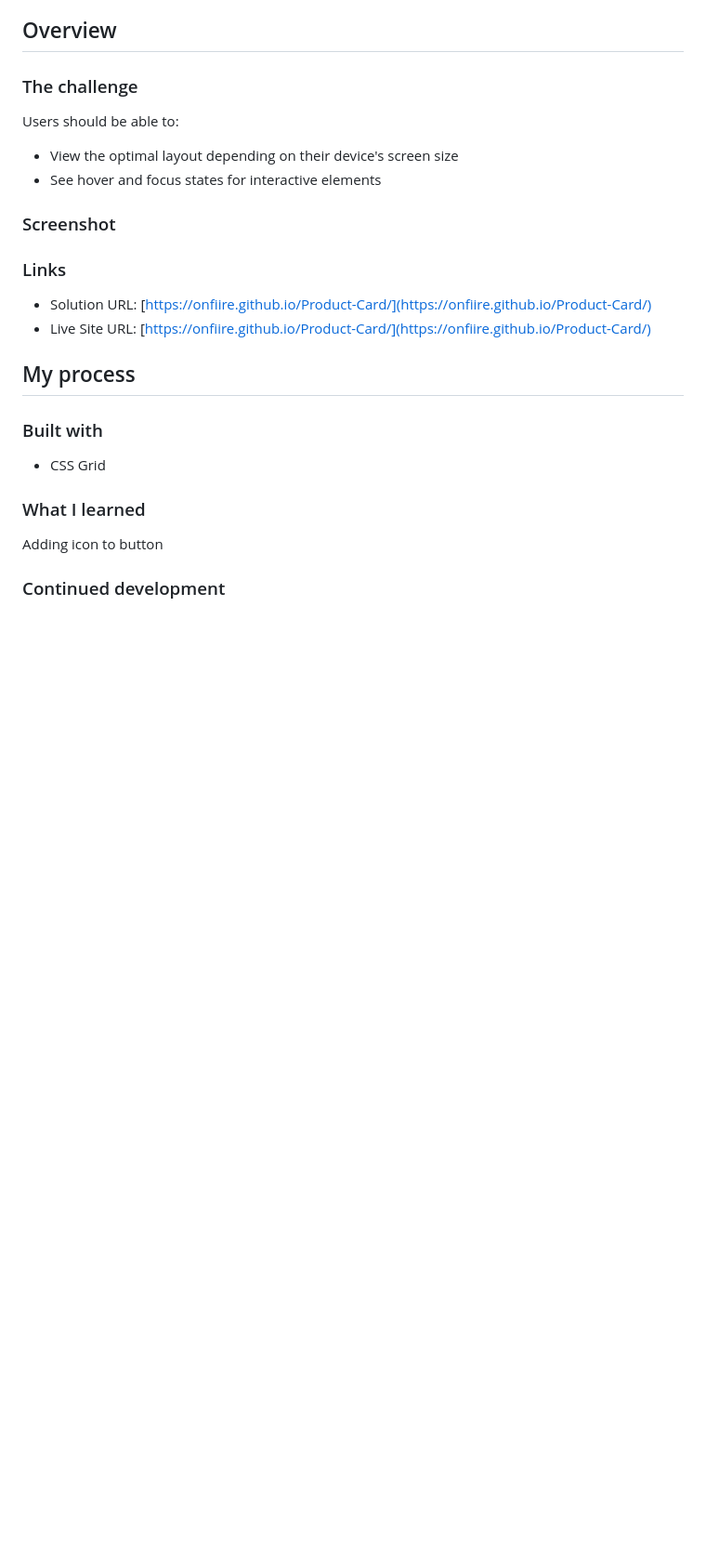
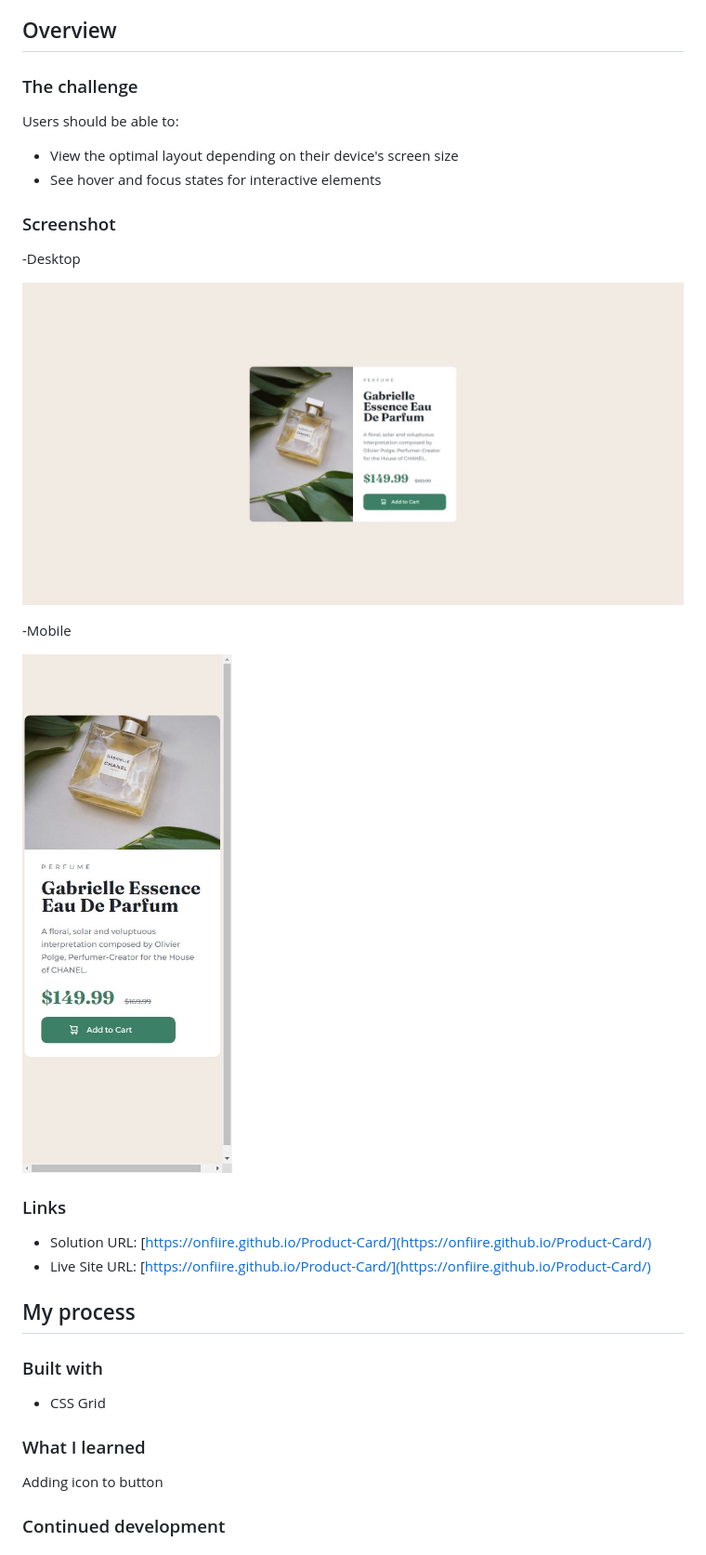
Before and after one commit to onfiire/Product-Card, a Markdown page: README.md, the part around the change. Shown: that part at 93% size. Drawn GitHub-style; pictures changed too: design/1.jpeg (added), design/2.jpeg (added); blank space fills up the shorter version.

```diff
--- a/README.md
+++ b/README.md
@@ -14,6 +14,15 @@ Users should be able to:
 - See hover and focus states for interactive elements
 
 ### Screenshot
+
+-Desktop
+
+![](design/1.jpeg)
+
+-Mobile
+
+![](design/2.jpeg)
+
 
 ### Links
 
```
